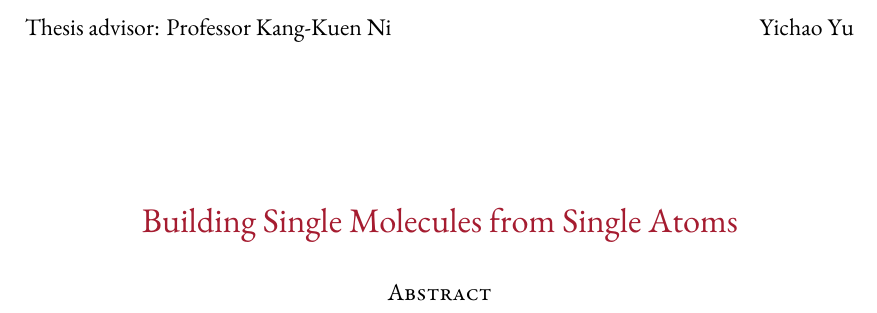
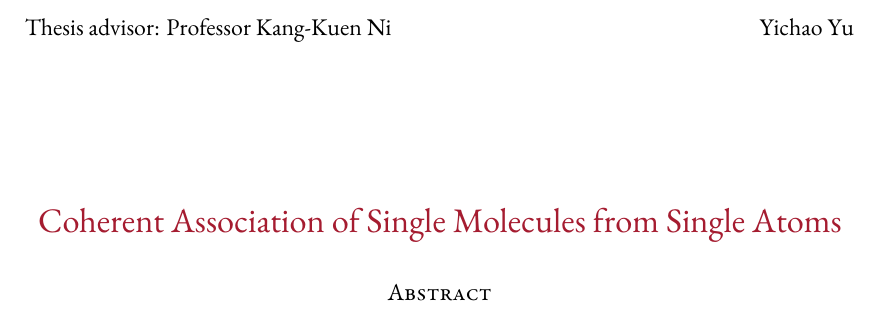
Before and after one commit to yuyichao/grad-thesis, a LaTeX thesis (dissertation.tex, which reads frontmatter/personalize.tex): part of page 3 of 24, cut so that both start at the same text. Compiled offline with XeLaTeX.

Commit message:
Update title, typo, fix emacs attributes

```diff
--- a/frontmatter/personalize.tex
+++ b/frontmatter/personalize.tex
@@ -1,6 +1,7 @@
-%!TEX root = ../dissertation.tex
+% -*- mode: latex-mode; TeX-engine: xetex; LaTeX-command-style: (("" "SOURCE_DATE_EPOCH=0 %(PDF)%(latex) --shell-escape %S%(PDFout)")); TeX-master: "../dissertation.tex"; -*-
+
 % Some details about the dissertation.
-\title{Building Single Molecules from Single Atoms}
+\title{Coherent Association of Single Molecules from Single Atoms}
 \author{Yichao Yu}
 
 %If you have one advisor
```
Also changed, not shown: chapters/rsc.tex (+1 -1 lines), dissertation.pdf.
